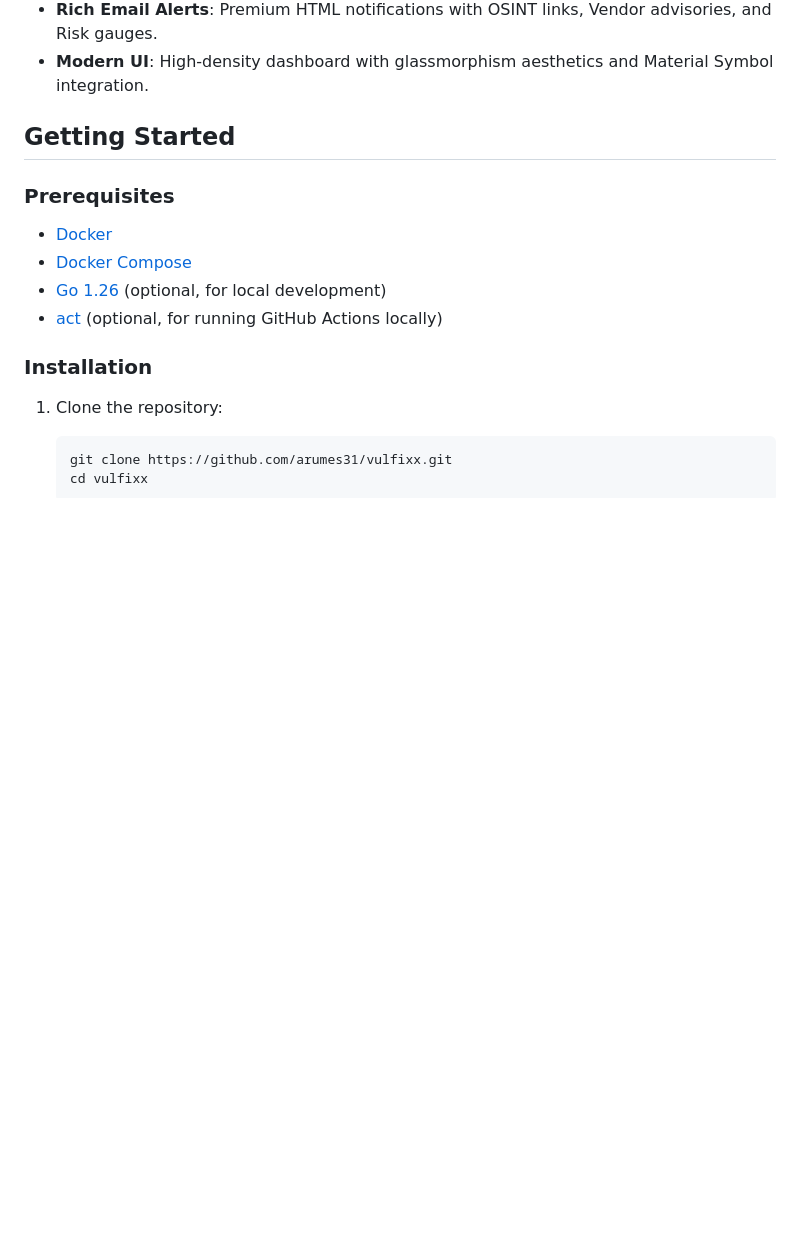
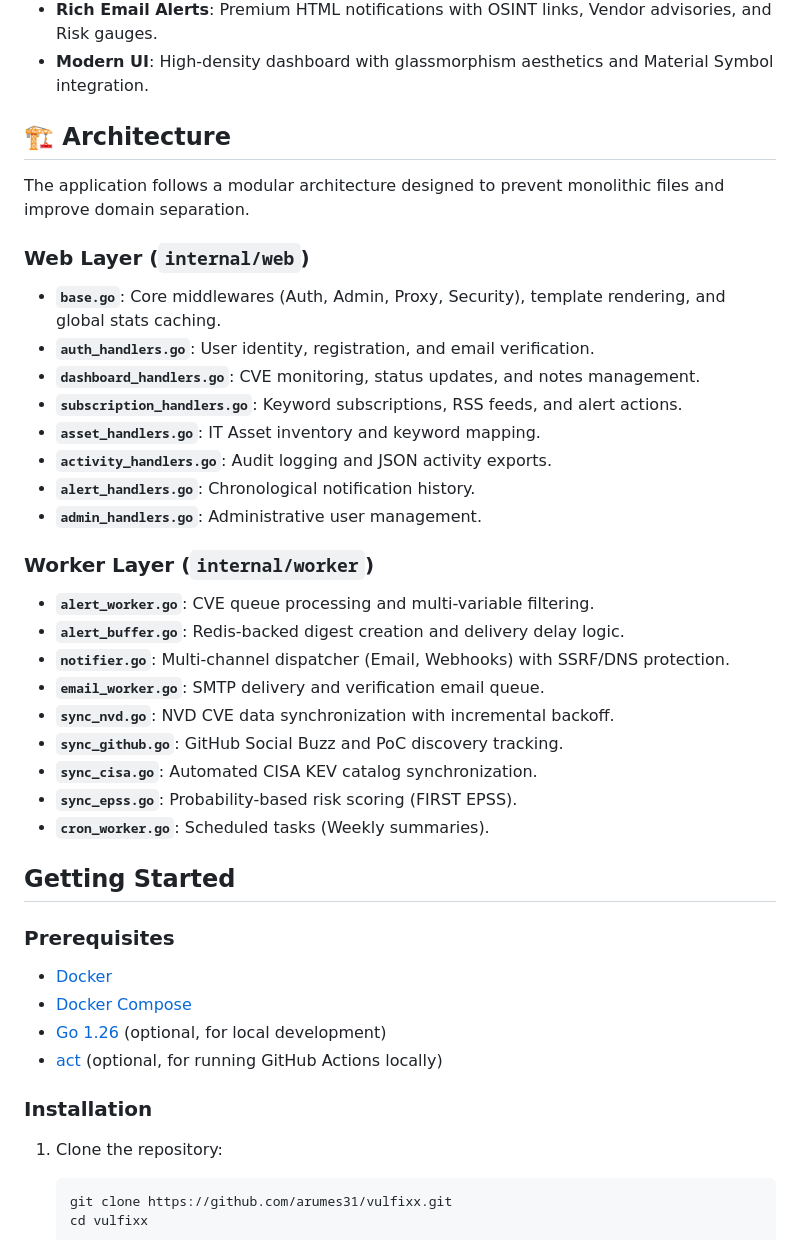
Before and after one commit to arumes31/vulfixx, a Markdown page: README.md, the part around the change. Drawn GitHub-style; blank space fills up the shorter version.

Commit message:
Update README with new modular architecture

```diff
--- a/README.md
+++ b/README.md
@@ -21,6 +21,30 @@ A robust Go-based application for tracking and alerting on new Common Vulnerabil
 - **Secure Integration**: Filtered, token-authenticated RSS feeds for personalized technical intel.
 - **Rich Email Alerts**: Premium HTML notifications with OSINT links, Vendor advisories, and Risk gauges.
 - **Modern UI**: High-density dashboard with glassmorphism aesthetics and Material Symbol integration.
+
+## 🏗️ Architecture
+The application follows a modular architecture designed to prevent monolithic files and improve domain separation.
+
+### Web Layer (`internal/web`)
+- **`base.go`**: Core middlewares (Auth, Admin, Proxy, Security), template rendering, and global stats caching.
+- **`auth_handlers.go`**: User identity, registration, and email verification.
+- **`dashboard_handlers.go`**: CVE monitoring, status updates, and notes management.
+- **`subscription_handlers.go`**: Keyword subscriptions, RSS feeds, and alert actions.
+- **`asset_handlers.go`**: IT Asset inventory and keyword mapping.
+- **`activity_handlers.go`**: Audit logging and JSON activity exports.
+- **`alert_handlers.go`**: Chronological notification history.
+- **`admin_handlers.go`**: Administrative user management.
+
+### Worker Layer (`internal/worker`)
+- **`alert_worker.go`**: CVE queue processing and multi-variable filtering.
+- **`alert_buffer.go`**: Redis-backed digest creation and delivery delay logic.
+- **`notifier.go`**: Multi-channel dispatcher (Email, Webhooks) with SSRF/DNS protection.
+- **`email_worker.go`**: SMTP delivery and verification email queue.
+- **`sync_nvd.go`**: NVD CVE data synchronization with incremental backoff.
+- **`sync_github.go`**: GitHub Social Buzz and PoC discovery tracking.
+- **`sync_cisa.go`**: Automated CISA KEV catalog synchronization.
+- **`sync_epss.go`**: Probability-based risk scoring (FIRST EPSS).
+- **`cron_worker.go`**: Scheduled tasks (Weekly summaries).
 
 ## Getting Started
 
```
